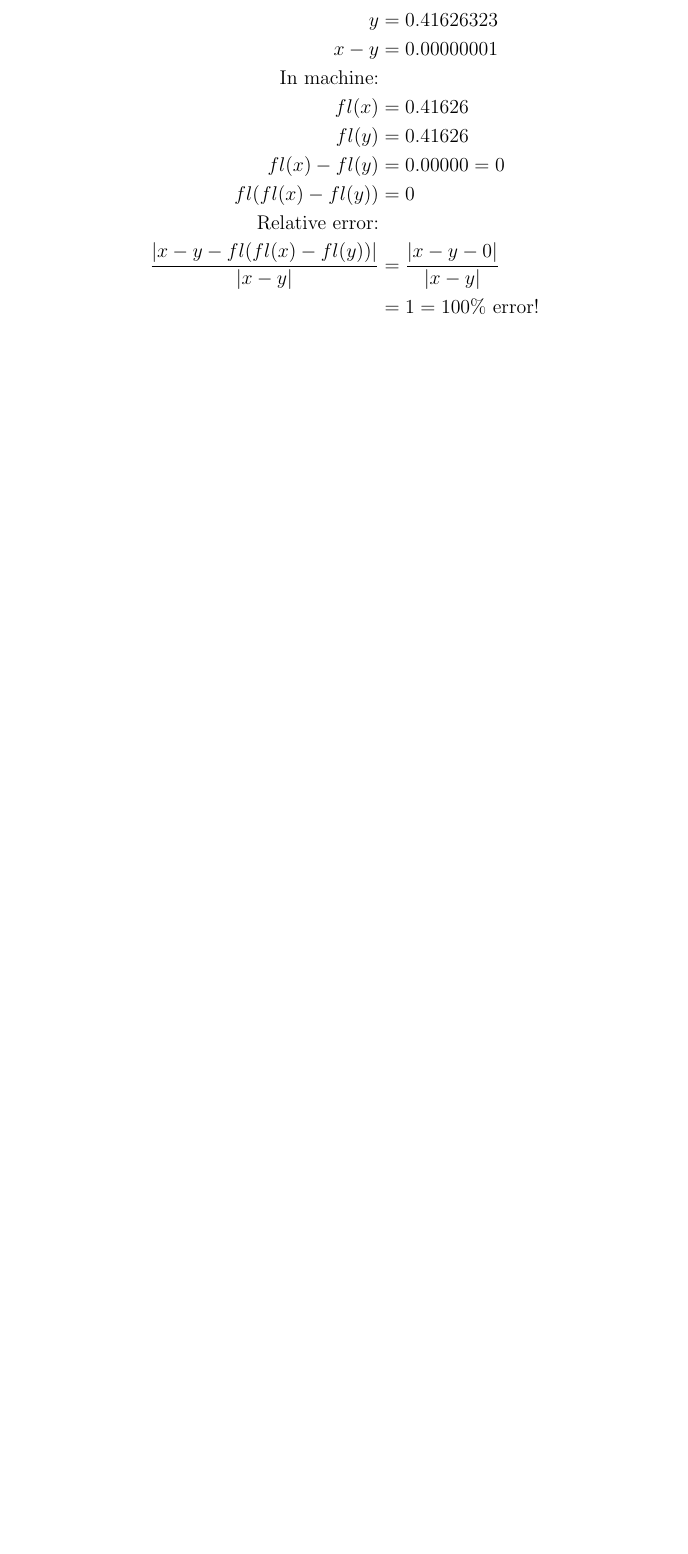
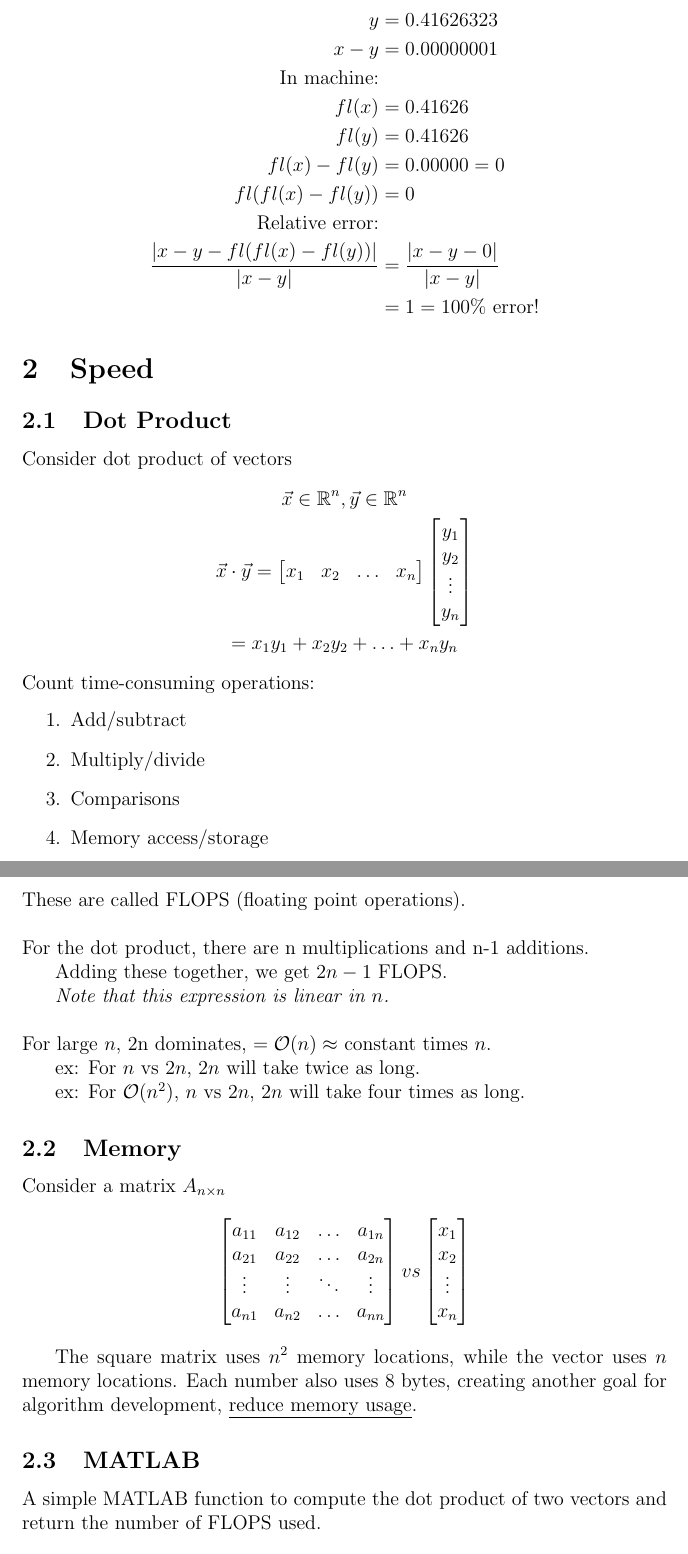
Before and after one commit to dan035-ucsd/MATH-102, a LaTeX document (math174.tex): part of page 3 of 3 before the commit and two parts of pages 4 and 5 of 6 after it, the two joined at a grey line, cut so that both start at the same text, the shorter picture padded with empty space. Compiled offline with pdfLaTeX.

Commit message:
lecture 2

```diff
--- a/math174.tex
+++ b/math174.tex
@@ -101,3 +101,66 @@ fl(fl(x)-fl(y)) &= 0 \\
 &= 1 = 100\% \text{ error!}
 \end{align*}
 
+\section{Speed}
+\subsection{Dot Product}
+
+Consider dot product of vectors
+\begin{gather*}
+\vec{x} \in \mathbb{R}^n, \vec{y} \in \mathbb{R}^n \\
+\vec{x} \cdot \vec{y} =
+\begin{bmatrix}
+    x_1 & x_2 & \ldots & x_n \\
+\end{bmatrix}
+\begin{bmatrix}
+    y_1 \\ y_2 \\ \vdots \\ y_n \\
+\end{bmatrix} \\
+= x_1y_1 + x_2y_2 + \ldots + x_ny_n
+\end{gather*}
+
+\noindent Count time-consuming operations:
+\begin{enumerate}
+    \item Add/subtract
+    \item Multiply/divide
+    \item Comparisons
+    \item Memory access/storage
+\end{enumerate}
+
+\noindent These are called FLOPS (floating point operations). \\
+
+\noindent For the dot product, there are n multiplications and n-1 additions.
+
+Adding these together, we get $2n-1$ FLOPS.
+
+\textit{Note that this expression is linear in $n$.} \\
+
+\noindent For large $n$, 2n dominates,
+$=\mathcal{O}(n) \approx $ constant times $n$.
+
+ex: For $n$ vs $2n$, $2n$ will take twice as long.
+
+ex: For $\mathcal{O}(n^2)$, $n$ vs $2n$, $2n$ will take four times as long.
+
+\subsection{Memory}
+\noindent Consider a matrix $A_{n\times n}$
+\[
+\begin{bmatrix}
+    a_{11} & a_{12} & \ldots & a_{1n} \\
+    a_{21} & a_{22} & \ldots & a_{2n} \\
+    \vdots & \vdots & \ddots & \vdots \\
+    a_{n1} & a_{n2} & \ldots & a_{nn} \\
+\end{bmatrix}
+vs
+\begin{bmatrix}
+    x_1 \\
+    x_2 \\
+    \vdots \\
+    x_n \\
+\end{bmatrix}
+\]
+
+The square matrix uses $n^2$ memory locations, while the vector uses $n$ memory locations.
+Each number also uses 8 bytes, creating another goal for algorithm development, \underline{reduce memory usage}.
+
+\subsection{MATLAB}
+A simple MATLAB function to compute the dot product of two vectors and return the number of FLOPS used.
+\begin{verbatim}
```
Also changed, not shown: out_dir/math174.pdf, math174.tex (17 more changed lines), 1 other file.
